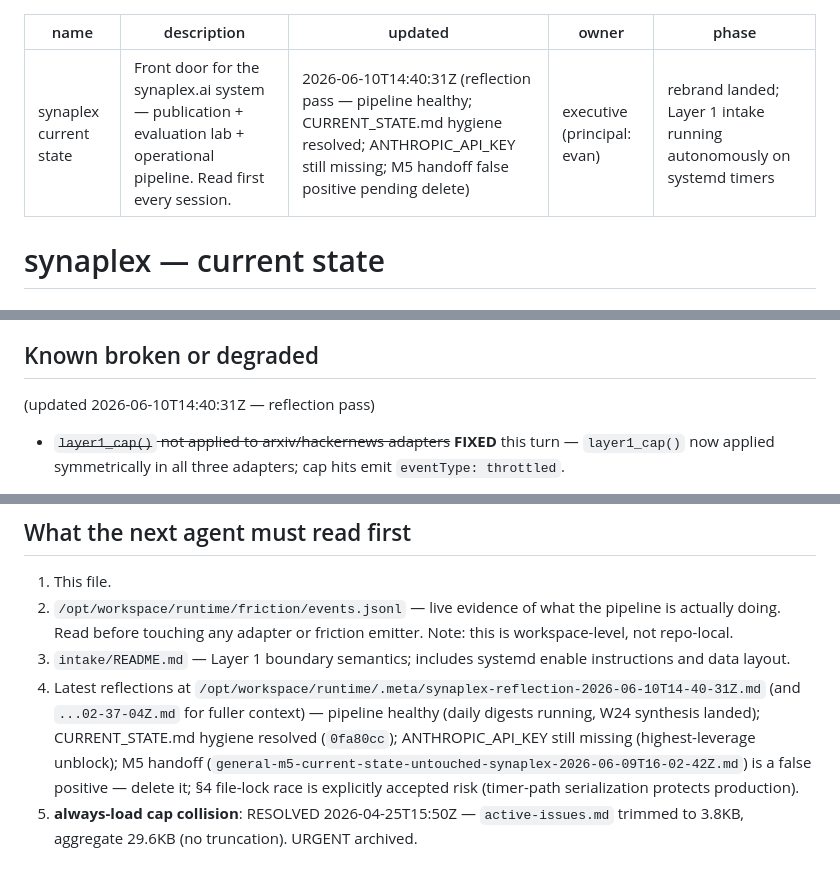
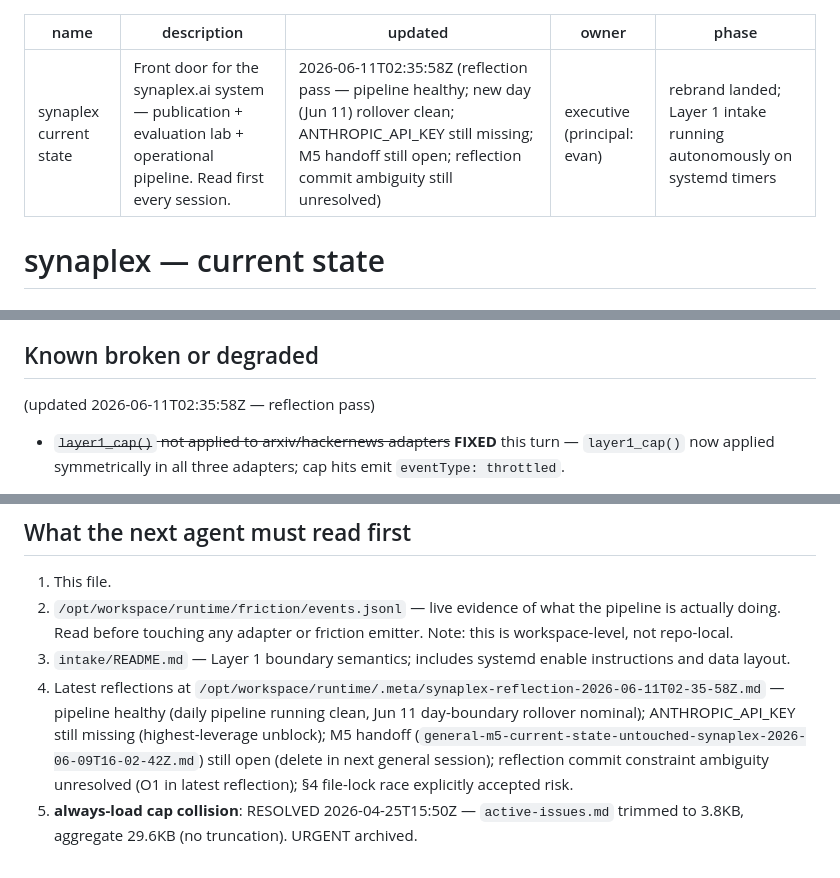
Before and after one commit to evanfollis/synaplex, a Markdown page: CURRENT_STATE.md, 3 parts joined by grey strips. GitHub-like rendering.

Commit message:
reflect: auto-update CURRENT_STATE.md 2026-06-11T02-35-58Z
Generated by scripts/lib/reflect.sh after the synaplex reflection session.

session_id=reflect-synaplex-2026-06-11T02-35-58Z

```diff
--- a/CURRENT_STATE.md
+++ b/CURRENT_STATE.md
@@ -1,7 +1,7 @@
 ---
 name: synaplex current state
 description: Front door for the synaplex.ai system — publication + evaluation lab + operational pipeline. Read first every session.
-updated: 2026-06-10T14:40:31Z (reflection pass — pipeline healthy; CURRENT_STATE.md hygiene resolved; ANTHROPIC_API_KEY still missing; M5 handoff false positive pending delete)
+updated: 2026-06-11T02:35:58Z (reflection pass — pipeline healthy; new day (Jun 11) rollover clean; ANTHROPIC_API_KEY still missing; M5 handoff still open; reflection commit ambiguity still unresolved)
 owner: executive (principal: evan)
 phase: rebrand landed; Layer 1 intake running autonomously on systemd timers
 ---
@@ -186,7 +186,7 @@ Resolved this turn (three <30min fixes from reflection's P1–P3):
    synthesizer activate automatically at the next cron firing.
 
 ## Known broken or degraded
-(updated 2026-06-10T14:40:31Z — reflection pass)
+(updated 2026-06-11T02:35:58Z — reflection pass)
 
 - ~~`layer1_cap()` not applied to arxiv/hackernews adapters~~ **FIXED**
   this turn — `layer1_cap()` now applied symmetrically in all three
@@ -326,5 +326,5 @@ Resolved this turn (three <30min fixes from reflection's P1–P3):
 1. This file.
 2. `/opt/workspace/runtime/friction/events.jsonl` — live evidence of what the pipeline is actually doing. Read before touching any adapter or friction emitter. Note: this is workspace-level, not repo-local.
 3. `intake/README.md` — Layer 1 boundary semantics; includes systemd enable instructions and data layout.
-4. Latest reflections at `/opt/workspace/runtime/.meta/synaplex-reflection-2026-06-10T14-40-31Z.md` (and `...02-37-04Z.md` for fuller context) — pipeline healthy (daily digests running, W24 synthesis landed); CURRENT_STATE.md hygiene resolved (`0fa80cc`); ANTHROPIC_API_KEY still missing (highest-leverage unblock); M5 handoff (`general-m5-current-state-untouched-synaplex-2026-06-09T16-02-42Z.md`) is a false positive — delete it; §4 file-lock race is explicitly accepted risk (timer-path serialization protects production).
+4. Latest reflections at `/opt/workspace/runtime/.meta/synaplex-reflection-2026-06-11T02-35-58Z.md` — pipeline healthy (daily pipeline running clean, Jun 11 day-boundary rollover nominal); ANTHROPIC_API_KEY still missing (highest-leverage unblock); M5 handoff (`general-m5-current-state-untouched-synaplex-2026-06-09T16-02-42Z.md`) still open (delete in next general session); reflection commit constraint ambiguity unresolved (O1 in latest reflection); §4 file-lock race explicitly accepted risk.
 5. **always-load cap collision**: RESOLVED 2026-04-25T15:50Z — `active-issues.md` trimmed to 3.8KB, aggregate 29.6KB (no truncation). URGENT archived.
```
